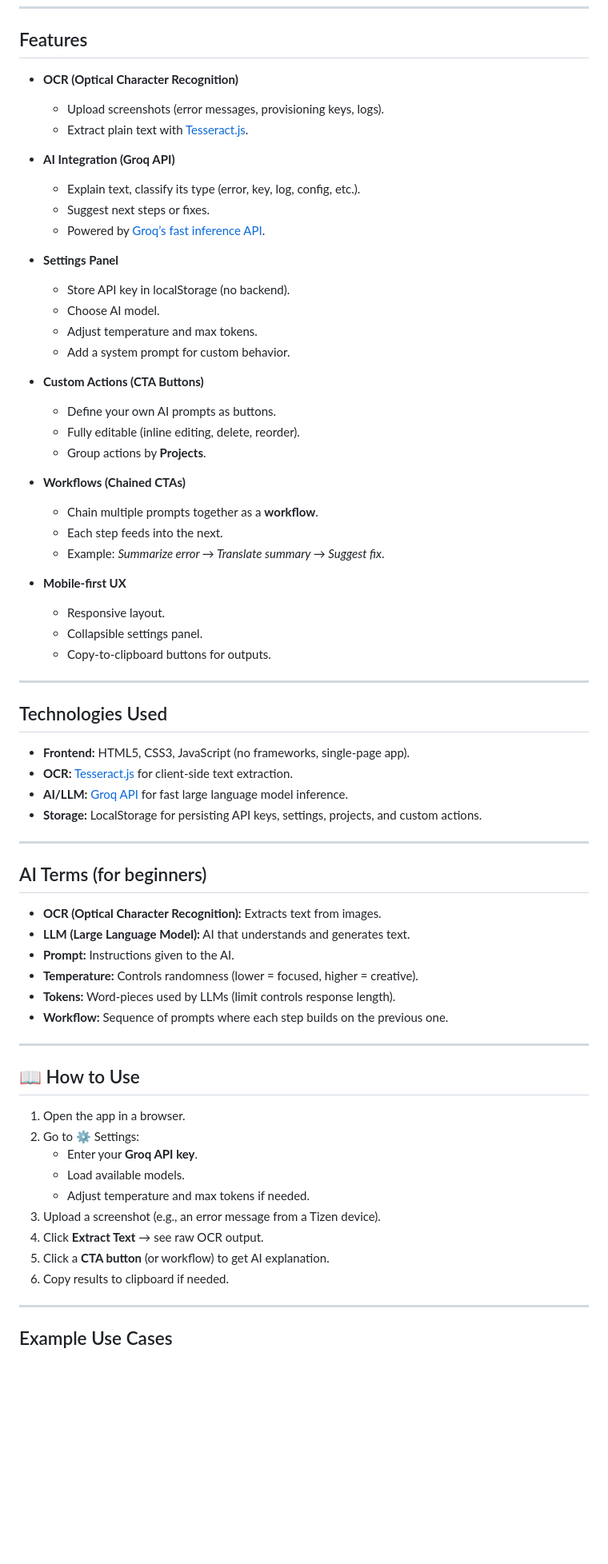
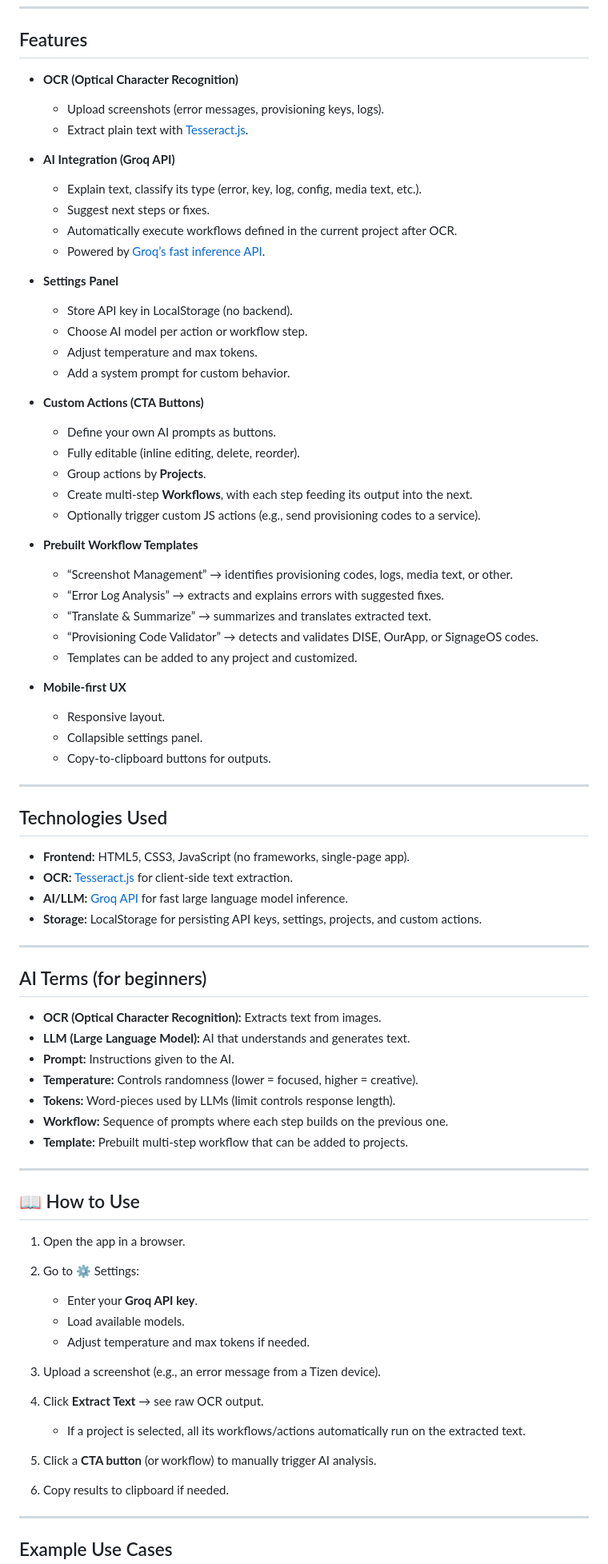
Before and after one commit to benneberg/ocr-screenshot-ai, a Markdown page: README.md, the part around one of its changes. Shown at 80% size. Rendered like a GitHub page; blank space fills up the shorter version.

```diff
--- a/README.md
+++ b/README.md
@@ -12,55 +16,67 @@ Designed for technical teams working with digital signage devices (e.g., Samsung
 
 ## Features
 
-- **OCR (Optical Character Recognition)**
-  - Upload screenshots (error messages, provisioning keys, logs).
-  - Extract plain text with [Tesseract.js](https://github.com/naptha/tesseract.js).
+* **OCR (Optical Character Recognition)**
 
-- **AI Integration (Groq API)**
-  - Explain text, classify its type (error, key, log, config, etc.).
-  - Suggest next steps or fixes.
-  - Powered by [Groq’s fast inference API](https://groq.com/).
+  * Upload screenshots (error messages, provisioning keys, logs).
+  * Extract plain text with [Tesseract.js](https://github.com/naptha/tesseract.js).
 
-- **Settings Panel**
-  - Store API key in localStorage (no backend).
-  - Choose AI model.
-  - Adjust temperature and max tokens.
-  - Add a system prompt for custom behavior.
+* **AI Integration (Groq API)**
 
-- **Custom Actions (CTA Buttons)**
-  - Define your own AI prompts as buttons.
-  - Fully editable (inline editing, delete, reorder).
-  - Group actions by **Projects**.
+  * Explain text, classify its type (error, key, log, config, media text, etc.).
+  * Suggest next steps or fixes.
+  * Automatically execute workflows defined in the current project after OCR.
+  * Powered by [Groq’s fast inference API](https://groq.com/).
 
-- **Workflows (Chained CTAs)**
-  - Chain multiple prompts together as a **workflow**.
-  - Each step feeds into the next.
-  - Example: *Summarize error → Translate summary → Suggest fix*.
+* **Settings Panel**
 
-- **Mobile-first UX**
-  - Responsive layout.
-  - Collapsible settings panel.
-  - Copy-to-clipboard buttons for outputs.
+  * Store API key in LocalStorage (no backend).
+  * Choose AI model per action or workflow step.
+  * Adjust temperature and max tokens.
+  * Add a system prompt for custom behavior.
+
+* **Custom Actions (CTA Buttons)**
+
+  * Define your own AI prompts as buttons.
+  * Fully editable (inline editing, delete, reorder).
+  * Group actions by **Projects**.
+  * Create multi-step **Workflows**, with each step feeding its output into the next.
+  * Optionally trigger custom JS actions (e.g., send provisioning codes to a service).
+
+* **Prebuilt Workflow Templates**
+
+  * “Screenshot Management” → identifies provisioning codes, logs, media text, or other.
+  * “Error Log Analysis” → extracts and explains errors with suggested fixes.
+  * “Translate & Summarize” → summarizes and translates extracted text.
+  * “Provisioning Code Validator” → detects and validates DISE, OurApp, or SignageOS codes.
+  * Templates can be added to any project and customized.
+
+* **Mobile-first UX**
+
+  * Responsive layout.
+  * Collapsible settings panel.
+  * Copy-to-clipboard buttons for outputs.
 
 ---
 
 ## Technologies Used
 
-- **Frontend:** HTML5, CSS3, JavaScript (no frameworks, single-page app).
-- **OCR:** [Tesseract.js](https://github.com/naptha/tesseract.js) for client-side text extraction.
-- **AI/LLM:** [Groq API](https://console.groq.com/) for fast large language model inference.
-- **Storage:** LocalStorage for persisting API keys, settings, projects, and custom actions.
+* **Frontend:** HTML5, CSS3, JavaScript (no frameworks, single-page app).
+* **OCR:** [Tesseract.js](https://github.com/naptha/tesseract.js) for client-side text extraction.
+* **AI/LLM:** [Groq API](https://console.groq.com/) for fast large language model inference.
+* **Storage:** LocalStorage for persisting API keys, settings, projects, and custom actions.
 
 ---
 
 ## AI Terms (for beginners)
 
-- **OCR (Optical Character Recognition):** Extracts text from images.
-- **LLM (Large Language Model):** AI that understands and generates text.
-- **Prompt:** Instructions given to the AI.
-- **Temperature:** Controls randomness (lower = focused, higher = creative).
-- **Tokens:** Word-pieces used by LLMs (limit controls response length).
-- **Workflow:** Sequence of prompts where each step builds on the previous one.
+* **OCR (Optical Character Recognition):** Extracts text from images.
+* **LLM (Large Language Model):** AI that understands and generates text.
+* **Prompt:** Instructions given to the AI.
+* **Temperature:** Controls randomness (lower = focused, higher = creative).
+* **Tokens:** Word-pieces used by LLMs (limit controls response length).
+* **Workflow:** Sequence of prompts where each step builds on the previous one.
+* **Template:** Prebuilt multi-step workflow that can be added to projects.
 
 ---
 
@@ -68,12 +84,15 @@ Designed for technical teams working with digital signage devices (e.g., Samsung
 
 1. Open the app in a browser.
 2. Go to ⚙️ Settings:
-   - Enter your **Groq API key**.
-   - Load available models.
-   - Adjust temperature and max tokens if needed.
+
+   * Enter your **Groq API key**.
+   * Load available models.
+   * Adjust temperature and max tokens if needed.
 3. Upload a screenshot (e.g., an error message from a Tizen device).
 4. Click **Extract Text** → see raw OCR output.
-5. Click a **CTA button** (or workflow) to get AI explanation.
+
+   * If a project is selected, all its workflows/actions automatically run on the extracted text.
+5. Click a **CTA button** (or workflow) to manually trigger AI analysis.
 6. Copy results to clipboard if needed.
 
 ---
```
Also changed, not shown: other parts of README.md (+46 -23 lines).
